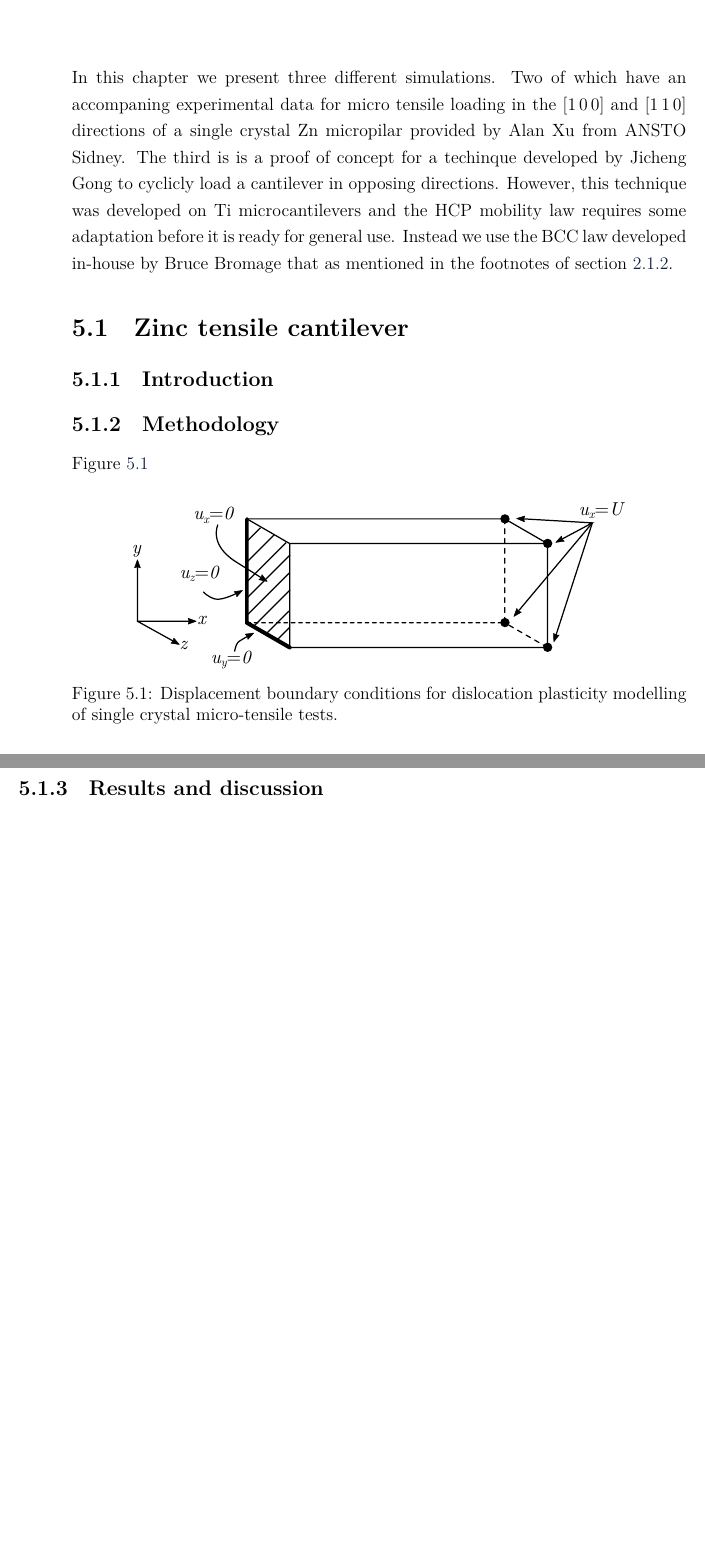
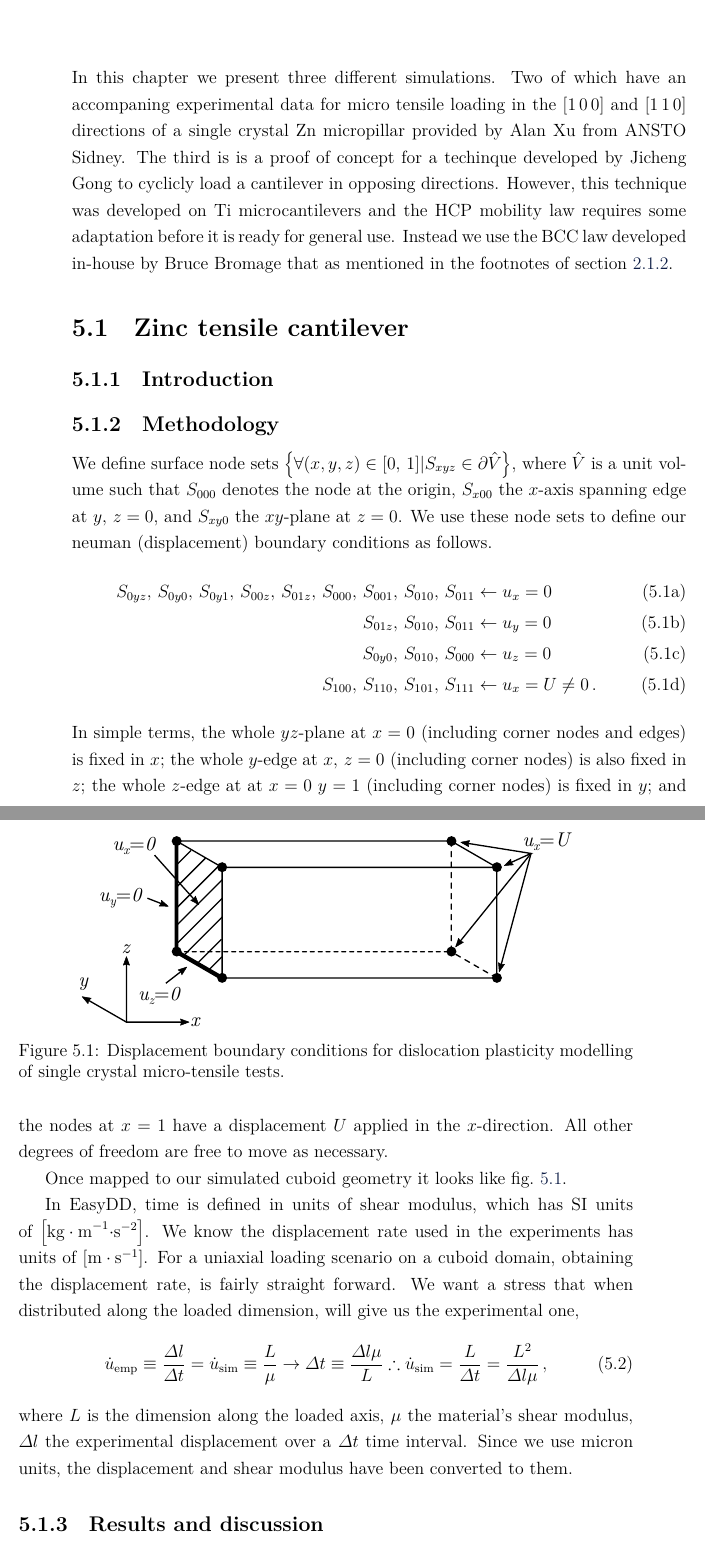
Before and after one commit to dcelisgarza/DPhil_Thesis, a LaTeX thesis (src/main.tex, which reads src/Simulations.tex): two parts of pages 115 and 116 of 138, joined at a grey line, cut so that both start at the same text, the shorter picture padded with empty space. Compiled offline with LuaLaTeX.

Commit message:
Writing about set up, working out displacement rate.

```diff
--- a/src/Simulations.tex
+++ b/src/Simulations.tex
@@ -1,18 +1,38 @@
 \chapter{Simulations}\label{c:simulations}
 
-In this chapter we present three different simulations. Two of which have an accompaning experimental data for micro tensile loading in the $[1\, 0\, 0]$ and $[1\, 1\, 0]$ directions of a single crystal Zn micropilar provided by Alan Xu from ANSTO Sidney. The third is is a proof of concept for a techinque developed by Jicheng Gong to cyclicly load a cantilever in opposing directions. However, this technique was developed on Ti microcantilevers and the HCP mobility law requires some adaptation before it is ready for general use. Instead we use the BCC law developed in-house by Bruce Bromage that as mentioned in the footnotes of \cref{ss:matrix}.
+In this chapter we present three different simulations. Two of which have an accompaning experimental data for micro tensile loading in the $[1\, 0\, 0]$ and $[1\, 1\, 0]$ directions of a single crystal Zn micropillar provided by Alan Xu from ANSTO Sidney. The third is is a proof of concept for a techinque developed by Jicheng Gong to cyclicly load a cantilever in opposing directions. However, this technique was developed on Ti microcantilevers and the HCP mobility law requires some adaptation before it is ready for general use. Instead we use the BCC law developed in-house by Bruce Bromage that as mentioned in the footnotes of \cref{ss:matrix}.
 
 \section{Zinc tensile cantilever}\label{s:zincTensile}
 \subsection{Introduction}
 \subsection{Methodology}
 
-\Cref{f:tensileSetup}
+We define surface node sets $\left\{\forall (x, y, z) \in [0,\, 1] \vert S_{xyz} \in \partial \hat{V}\right\}$, where $\hat{V}$ is a unit volume such that $S_{000}$ denotes the node at the origin, $S_{x00}$ the $x$-axis spanning edge at $y,\, z=0$, and $S_{xy0}$ the $xy$-plane at $z=0$. We use these node sets to define our neuman (displacement) boundary conditions as follows.
+\begin{subequations}
+    \begin{align}
+        S_{0yz},\, S_{0y0},\, S_{0y1},\, S_{00z},\, S_{01z},\, S_{000},\, S_{001},\, S_{010},\, S_{011} & \gets u_x = 0           \\
+        S_{01z},\, S_{010},\, S_{011}                                                                   & \gets u_y = 0           \\
+        S_{0y0},\, S_{010},\, S_{000}                                                                   & \gets u_z = 0           \\
+        S_{100},\, S_{110},\, S_{101},\, S_{111}                                                        & \gets u_x = U \neq 0\,.
+    \end{align}
+\end{subequations}
+In simple terms, the whole $yz$-plane at $x=0$ (including corner nodes and edges) is fixed in $x$; the whole $y$-edge at $x,\,z=0$ (including corner nodes) is also fixed in $z$; the whole $z$-edge at at $x = 0\,\, y = 1$ (including corner nodes) is fixed in $y$; and the nodes at $x=1$ have a displacement $U$ applied in the $x$-direction. All other degrees of freedom are free to move as necessary.
+
+Once mapped to our simulated cuboid geometry it looks like \cref{f:tensileSetup}.
 \begin{figure}
     \centering
     \includegraphics[width=0.8\linewidth]{tensileSetup.pdf}
     \caption[Displacement boundary conditions for dislocation plasticity modelling of single crystal micro-tensile tests.]{Displacement boundary conditions for dislocation plasticity modelling of single crystal micro-tensile tests.}
     \label{f:tensileSetup}
 \end{figure}
+
+In EasyDD, time is defined in units of shear modulus, which has SI units of $\left[\si{\kilo\gram\cdot\metre^{-1}\cdot\second^{-2}}\right]$. We know the displacement rate used in the experiments has units of $\left[\si{\metre\cdot\second^{-1}}\right]$. For a uniaxial loading scenario on a cuboid domain, obtaining the displacement rate, is fairly straight forward. We want a stress that when distributed along the loaded dimension, will give us the experimental one,
+\begin{align}
+    \dot{u}_\rvar{emp} \equiv \dfrac{\Delta l}{\Delta t} =
+    \dot{u}_\rvar{sim} \equiv \dfrac{L}{\mu} \to
+    \Delta t \equiv \dfrac{\Delta l \mu}{L} \therefore
+    \dot{u}_\rvar{sim} = \dfrac{L}{\Delta t} = \dfrac{L^2}{\Delta l \mu}\,,
+\end{align}
+where $L$ is the dimension along the loaded axis, $\mu$ the material's shear modulus, $\Delta l$ the experimental displacement over a $\Delta t$ time interval. Since we use micron units, the displacement and shear modulus have been converted to them.
 
 \subsection{Results and discussion}
 \subsection{Conclusions}
```
Also changed, not shown: images/images2.svg, images/tensileSetup.pdf.
